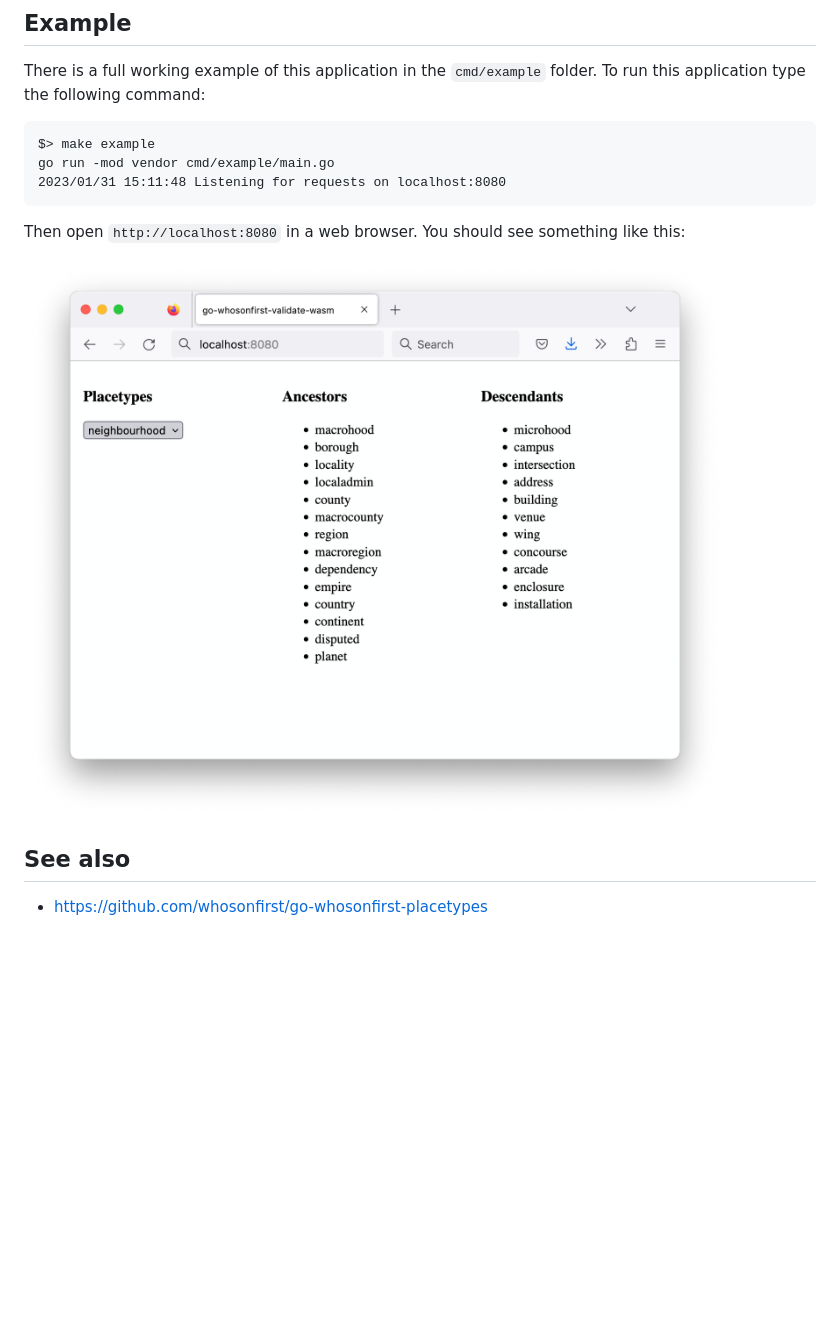
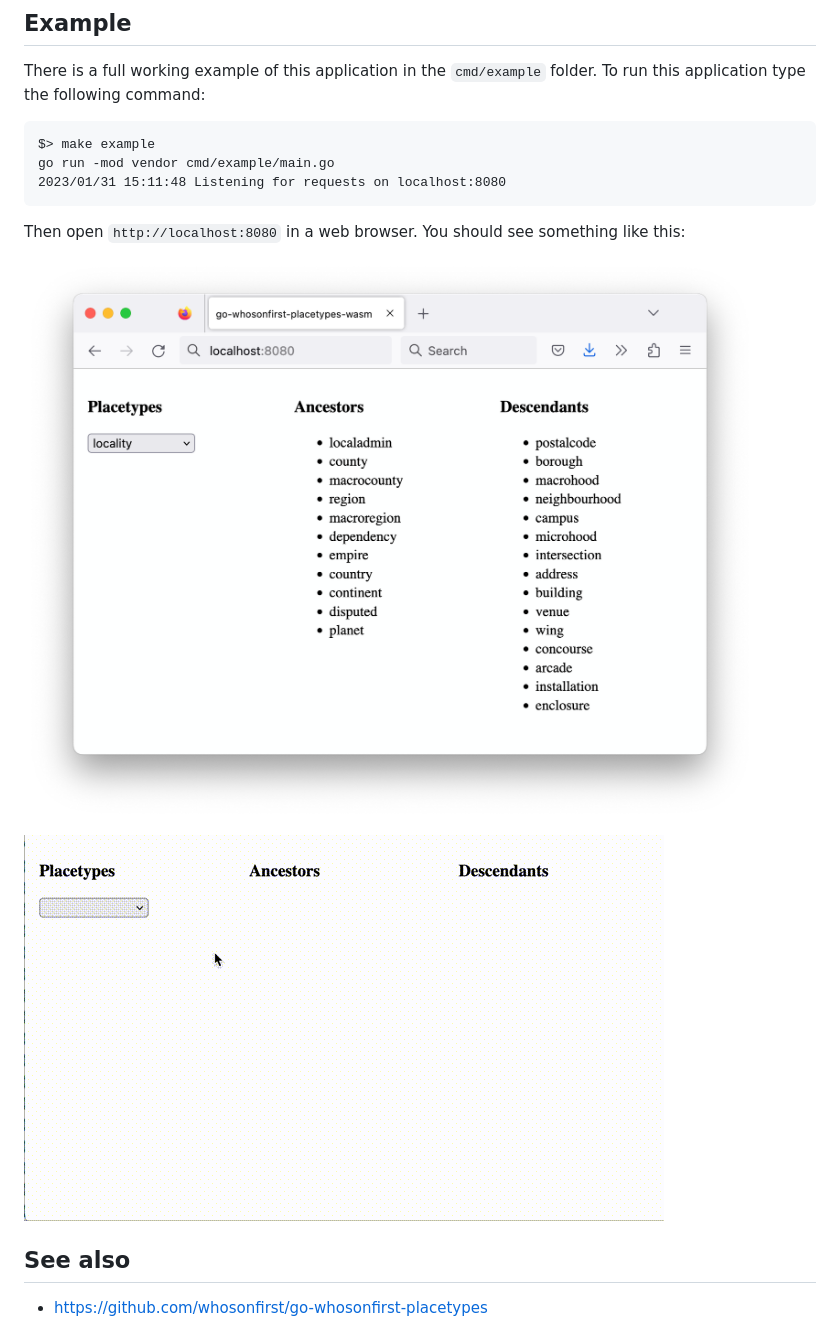
Before and after one commit to whosonfirst/go-whosonfirst-placetypes-wasm, a Markdown page: README.md, the part around the change. Rendered like a GitHub page; pictures changed too: docs/images/wof-placetypes-wasm.gif (added), docs/images/wof-placetypes-wasm.png; blank space fills up the shorter version.

```diff
--- a/README.md
+++ b/README.md
@@ -100,6 +100,8 @@ Then open `http://localhost:8080` in a  web browser. You should see something li
 
 ![](docs/images/wof-placetypes-wasm.png)
 
+![](docs/images/wof-placetypes-wasm.gif)
+
 ## See also
 
 * https://github.com/whosonfirst/go-whosonfirst-placetypes
```
Also changed, not shown: 1 other file.
